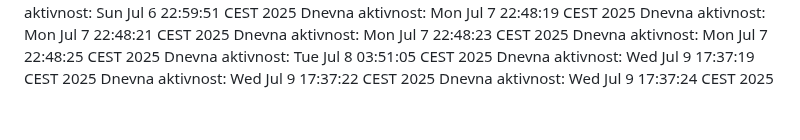
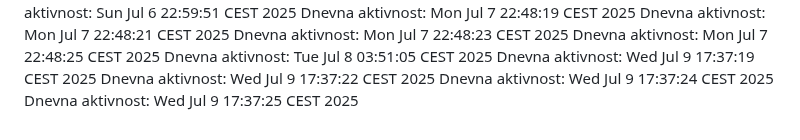
Before and after one commit to ddjordjevicc/ddjordjevicc.github.io, a Markdown page: aktivnost.md, the part around the change. Rendered like a GitHub page.

Commit message:
Aktivnost za 09.07.2025.

```diff
--- a/aktivnost.md
+++ b/aktivnost.md
@@ -125,3 +125,4 @@ Dnevna aktivnost: Tue Jul  8 03:51:05 CEST 2025
 Dnevna aktivnost: Wed Jul  9 17:37:19 CEST 2025
 Dnevna aktivnost: Wed Jul  9 17:37:22 CEST 2025
 Dnevna aktivnost: Wed Jul  9 17:37:24 CEST 2025
+Dnevna aktivnost: Wed Jul  9 17:37:25 CEST 2025
```
